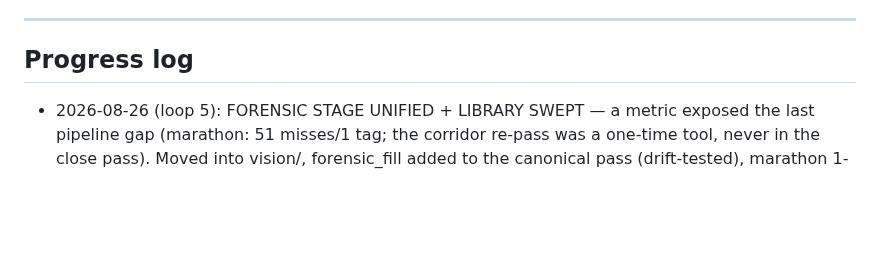
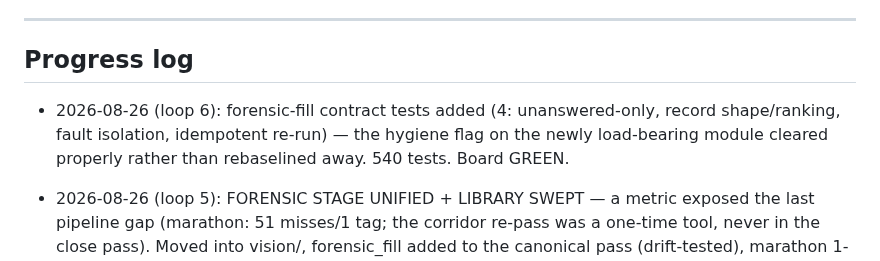
Before and after one commit to CaulfieldEngineering/BilliardsTrainer, a Markdown page: docs/GOALS.md, the part around the change. Rendered like a GitHub page; blank space fills up the shorter version.

Commit message:
GOALS: loop 6 — forensic-fill tests
Co-Authored-By: Claude Fable 5 <noreply@anthropic.com>

```diff
--- a/docs/GOALS.md
+++ b/docs/GOALS.md
@@ -129,6 +129,7 @@ Rounds continue with Joe's visual feedback as the gate.
 ---
 
 ## Progress log
+- 2026-08-26 (loop 6): forensic-fill contract tests added (4: unanswered-only, record shape/ranking, fault isolation, idempotent re-run) — the hygiene flag on the newly load-bearing module cleared properly rather than rebaselined away. 540 tests. Board GREEN.
 - 2026-08-26 (loop 5): FORENSIC STAGE UNIFIED + LIBRARY SWEPT — a metric exposed the last pipeline gap (marathon: 51 misses/1 tag; the corridor re-pass was a one-time tool, never in the close pass). Moved into vision/, forensic_fill added to the canonical pass (drift-tested), marathon 1->31/51, then library-wide: +180 verdicts, trusted 150->227, uncat 203->126 (remainder are stated hard cases). Deployed. The abstention contract found this bug — the instrument paying for itself.
 - 2026-08-26 (loop 4): FIRST FULL PRODUCTION SESSION verified (20260826-002906, 196 shots / 147 attempts / 54k states): unified close pass end-to-end (live stroke worker measured ~98 during play, close pass caught 4 stragglers), faststart auto-remuxed, t_offset 0.58s (born-aligned), stroke coverage 102/147 w/ stated abstentions elsewhere, median stay-down 1.47s, and id_hops 0.15/1k — the best identity stability ever recorded on this rig (grainy era: 2.5+; gated baseline 0.5). The whole arc (one clock, one pass, one contract, promotion-only, c7, denoise, exposure) is compounding in production. Verification-only session.
 - 2026-08-26 (loop 3, Joe LIVE at the table): VERIFICATION session, read-only. (1) LIVE STROKE ROWS WORK: 21 shots / 16 stroke records landing DURING his active session, no errors. (2) BORN-ALIGNED CLOCK: per-shot (start-strike) min now -0.27s (backdated starts beat the strike — impossible under the old +1.8-3.3s floor), median 1.50s = pure shot-DETECTION lag, not clock skew; the per-shot strike correction in exports remains the right design. Promotion-only repair also live in this session. No chunk work — Joe outranks the loop.
```
